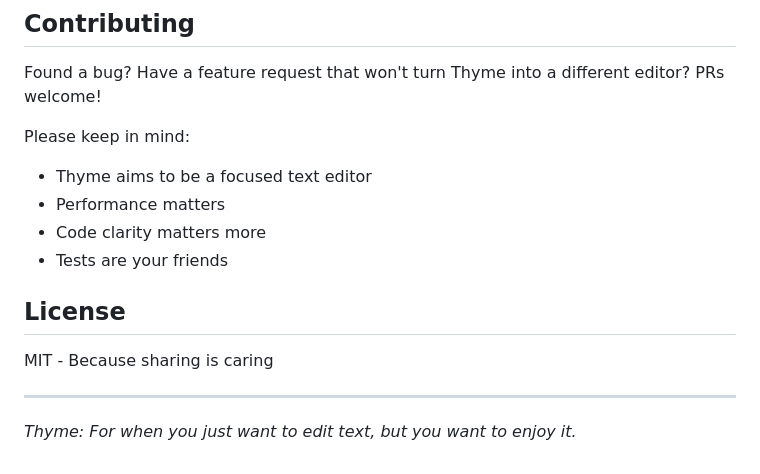
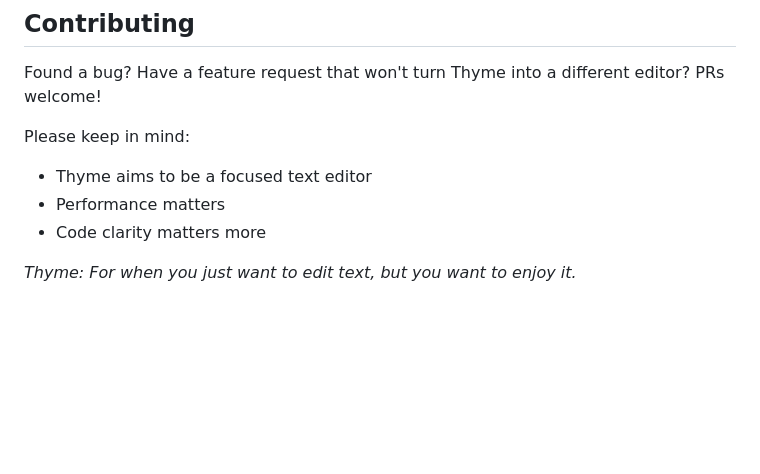
Before and after one commit to ThymeKeeper/thyme, a Markdown page: README.md, the part around the change. Rendered like a GitHub page; blank space fills up the shorter version.

```diff
--- a/README.md
+++ b/README.md
@@ -124,12 +124,5 @@ Please keep in mind:
 - Thyme aims to be a focused text editor
 - Performance matters
 - Code clarity matters more
-- Tests are your friends
-
-## License
-
-MIT - Because sharing is caring
-
----
 
 *Thyme: For when you just want to edit text, but you want to enjoy it.*
```
